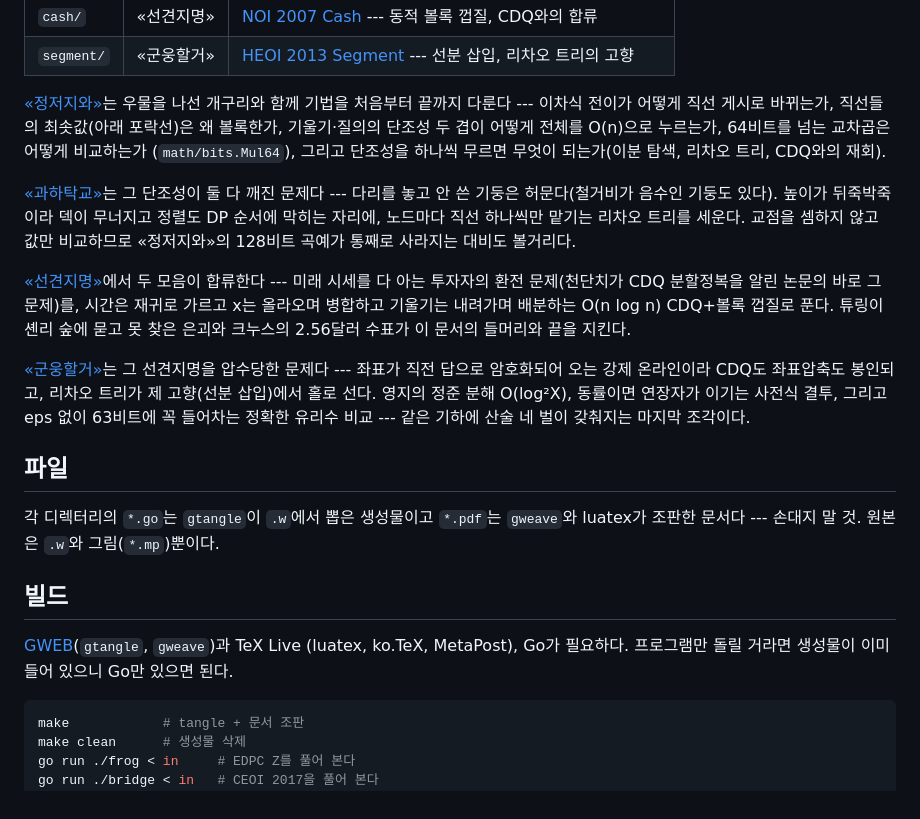
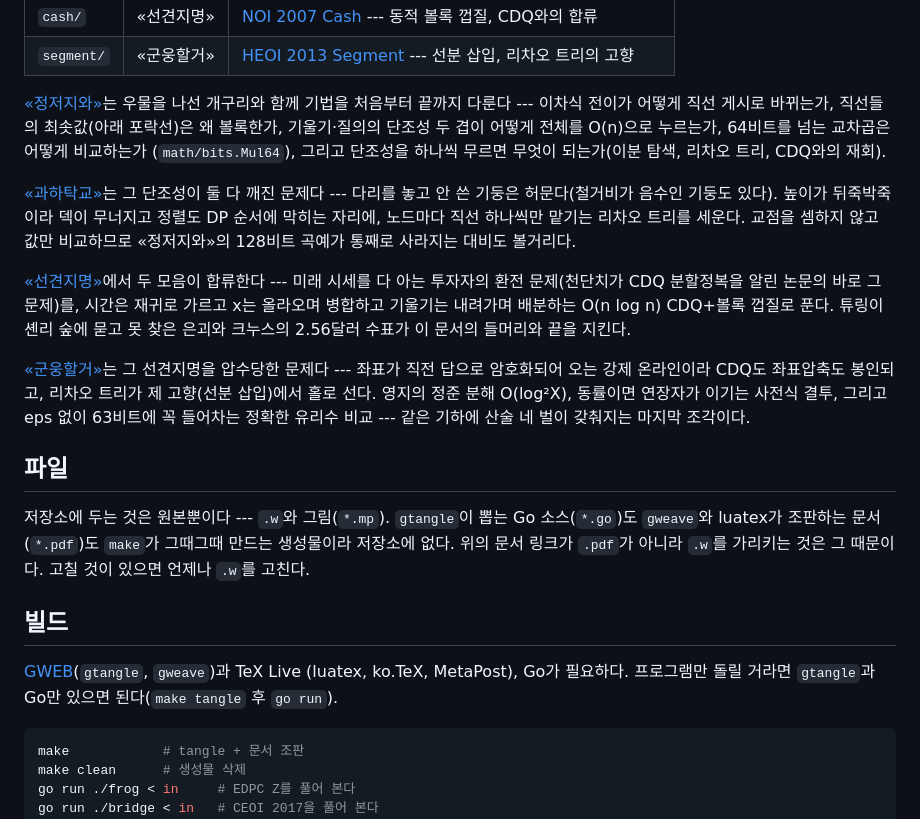
Before and after one commit to sjnam/gweb-examples, a Markdown page: cht/README.md, the part around one of its changes. GitHub-like rendering.

````diff
--- a/cht/README.md
+++ b/cht/README.md
@@ -39,15 +39,16 @@ O(n log n) CDQ+볼록 껍질로 푼다. 튜링이 셴리 숲에 묻고 못 찾
 
 ## 파일
 
-각 디렉터리의 `*.go`는 `gtangle`이 `.w`에서 뽑은 생성물이고
-`*.pdf`는 `gweave`와 luatex가 조판한 문서다 --- 손대지 말 것. 원본은 `.w`와
-그림(`*.mp`)뿐이다.
+저장소에 두는 것은 원본뿐이다 --- `.w`와 그림(`*.mp`). `gtangle`이 뽑는
+Go 소스(`*.go`)도 `gweave`와 luatex가 조판하는 문서(`*.pdf`)도 `make`가
+그때그때 만드는 생성물이라 저장소에 없다. 위의 문서 링크가 `.pdf`가 아니라
+`.w`를 가리키는 것은 그 때문이다. 고칠 것이 있으면 언제나 `.w`를 고친다.
 
 ## 빌드
 
 [GWEB](https://github.com/sjnam/gweb)(`gtangle`, `gweave`)과 TeX Live
-(luatex, ko.TeX, MetaPost), Go가 필요하다. 프로그램만 돌릴 거라면 생성물이
-이미 들어 있으니 Go만 있으면 된다.
+(luatex, ko.TeX, MetaPost), Go가 필요하다. 프로그램만 돌릴 거라면
+`gtangle`과 Go만 있으면 된다(`make tangle` 후 `go run`).
 
 ```sh
 make            # tangle + 문서 조판
````
Also changed, not shown: other parts of cht/README.md (+4 -4 lines), README.md (+50 -5 lines), cdq-dc/README.md (+8 -7 lines).
